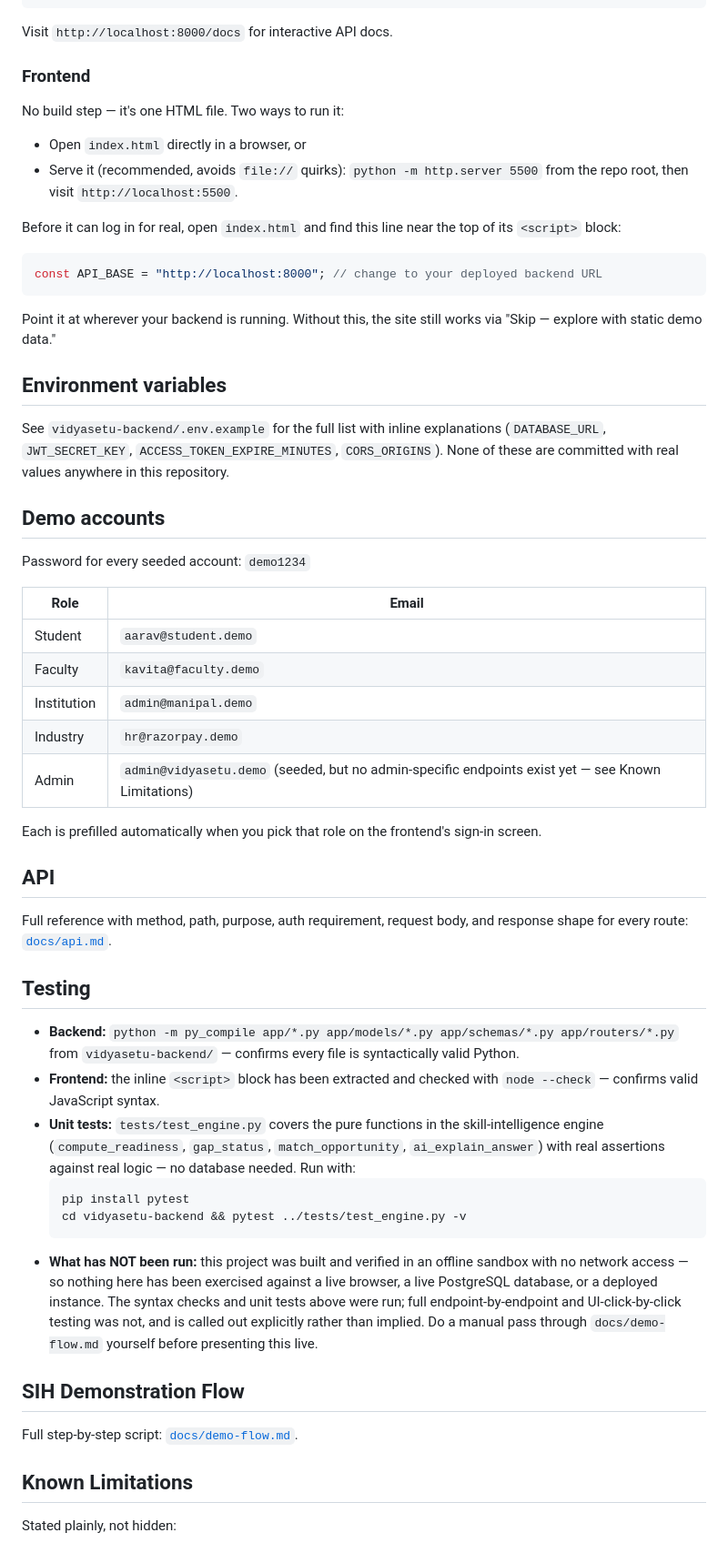
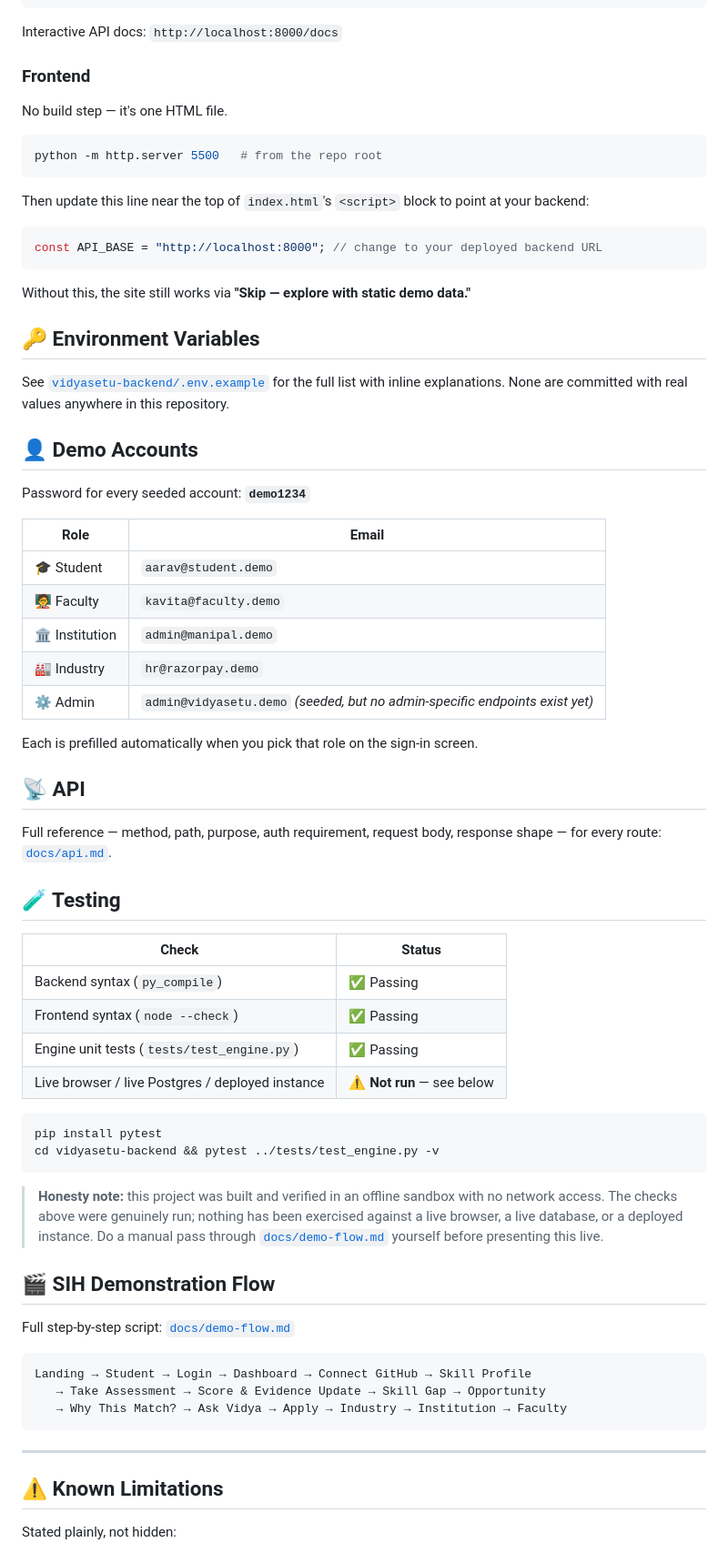
Before and after one commit to Samdarshil/VidyaSetu, a Markdown page: README.md, the part around one of its changes. Shown at 91% size. Rendered like a GitHub page.

````diff
--- a/README.md
+++ b/README.md
@@ -251,76 +236,70 @@ cp .env.example .env                # defaults to a local SQLite file — no Pos
 python -m app.seed                  # creates tables + demo data
 uvicorn app.main:app --reload --port 8000
 ```
-Visit `http://localhost:8000/docs` for interactive API docs.
+Interactive API docs: `http://localhost:8000/docs`
 
 ### Frontend
-No build step — it's one HTML file. Two ways to run it:
-- Open `index.html` directly in a browser, or
-- Serve it (recommended, avoids `file://` quirks): `python -m http.server 5500` from the repo root, then visit `http://localhost:5500`.
-
-Before it can log in for real, open `index.html` and find this line near
-the top of its `<script>` block:
+No build step — it's one HTML file.
+```bash
+python -m http.server 5500   # from the repo root
+```
+Then update this line near the top of `index.html`'s `<script>` block to point at your backend:
 ```js
 const API_BASE = "http://localhost:8000"; // change to your deployed backend URL
 ```
-Point it at wherever your backend is running. Without this, the site
-still works via "Skip — explore with static demo data."
+Without this, the site still works via **"Skip — explore with static demo data."**
 
-## Environment variables
+## 🔑 Environment Variables
 
-See `vidyasetu-backend/.env.example` for the full list with inline
-explanations (`DATABASE_URL`, `JWT_SECRET_KEY`, `ACCESS_TOKEN_EXPIRE_MINUTES`,
-`CORS_ORIGINS`). None of these are committed with real values anywhere in
-this repository.
+See [`vidyasetu-backend/.env.example`](vidyasetu-backend/.env.example) for the full list with inline explanations. None are committed with real values anywhere in this repository.
 
-## Demo accounts
+## 👤 Demo Accounts
 
-Password for every seeded account: `demo1234`
+Password for every seeded account: **`demo1234`**
 
 | Role | Email |
 |---|---|
-| Student | `aarav@student.demo` |
-| Faculty | `kavita@faculty.demo` |
-| Institution | `admin@manipal.demo` |
-| Industry | `hr@razorpay.demo` |
-| Admin | `admin@vidyasetu.demo` (seeded, but no admin-specific endpoints exist yet — see Known Limitations) |
+| 🎓 Student | `aarav@student.demo` |
+| 🧑‍🏫 Faculty | `kavita@faculty.demo` |
+| 🏛️ Institution | `admin@manipal.demo` |
+| 🏭 Industry | `hr@razorpay.demo` |
+| ⚙️ Admin | `admin@vidyasetu.demo` *(seeded, but no admin-specific endpoints exist yet)* |
 
-Each is prefilled automatically when you pick that role on the frontend's
-sign-in screen.
+Each is prefilled automatically when you pick that role on the sign-in screen.
 
-## API
+## 📡 API
 
-Full reference with method, path, purpose, auth requirement, request
-body, and response shape for every route: [`docs/api.md`](docs/api.md).
+Full reference — method, path, purpose, auth requirement, request body, response shape — for every route: [`docs/api.md`](docs/api.md).
 
-## Testing
+## 🧪 Testing
 
-- **Backend:** `python -m py_compile app/*.py app/models/*.py
-  app/schemas/*.py app/routers/*.py` from `vidyasetu-backend/` — confirms
-  every file is syntactically valid Python.
-- **Frontend:** the inline `<script>` block has been extracted and
-  checked with `node --check` — confirms valid JavaScript syntax.
-- **Unit tests:** `tests/test_engine.py` covers the pure functions in the
-  skill-intelligence engine (`compute_readiness`, `gap_status`,
-  `match_opportunity`, `ai_explain_answer`) with real assertions against
-  real logic — no database needed. Run with:
-  ```bash
-  pip install pytest
-  cd vidyasetu-backend && pytest ../tests/test_engine.py -v
-  ```
-- **What has NOT been run:** this project was built and verified in an
-  offline sandbox with no network access — so nothing here has been
-  exercised against a live browser, a live PostgreSQL database, or a
-  deployed instance. The syntax checks and unit tests above were run;
-  full endpoint-by-endpoint and UI-click-by-click testing was not, and is
-  called out explicitly rather than implied. Do a manual pass through
-  `docs/demo-flow.md` yourself before presenting this live.
+| Check | Status |
+|---|---|
+| Backend syntax (`py_compile`) | ✅ Passing |
+| Frontend syntax (`node --check`) | ✅ Passing |
+| Engine unit tests (`tests/test_engine.py`) | ✅ Passing |
+| Live browser / live Postgres / deployed instance | ⚠️ **Not run** — see below |
 
-## SIH Demonstration Flow
+```bash
+pip install pytest
+cd vidyasetu-backend && pytest ../tests/test_engine.py -v
+```
 
-Full step-by-step script: [`docs/demo-flow.md`](docs/demo-flow.md).
+> **Honesty note:** this project was built and verified in an offline sandbox with no network access. The checks above were genuinely run; nothing has been exercised against a live browser, a live database, or a deployed instance. Do a manual pass through [`docs/demo-flow.md`](docs/demo-flow.md) yourself before presenting this live.
 
-## Known Limitations
+## 🎬 SIH Demonstration Flow
+
+Full step-by-step script: [`docs/demo-flow.md`](docs/demo-flow.md)
+
+```
+Landing → Student → Login → Dashboard → Connect GitHub → Skill Profile
+   → Take Assessment → Score & Evidence Update → Skill Gap → Opportunity
+   → Why This Match? → Ask Vidya → Apply → Industry → Institution → Faculty
+```
+
+---
+
+## ⚠️ Known Limitations
 
 Stated plainly, not hidden:
 
````
Also changed, not shown: other parts of README.md (+192 -219 lines).
